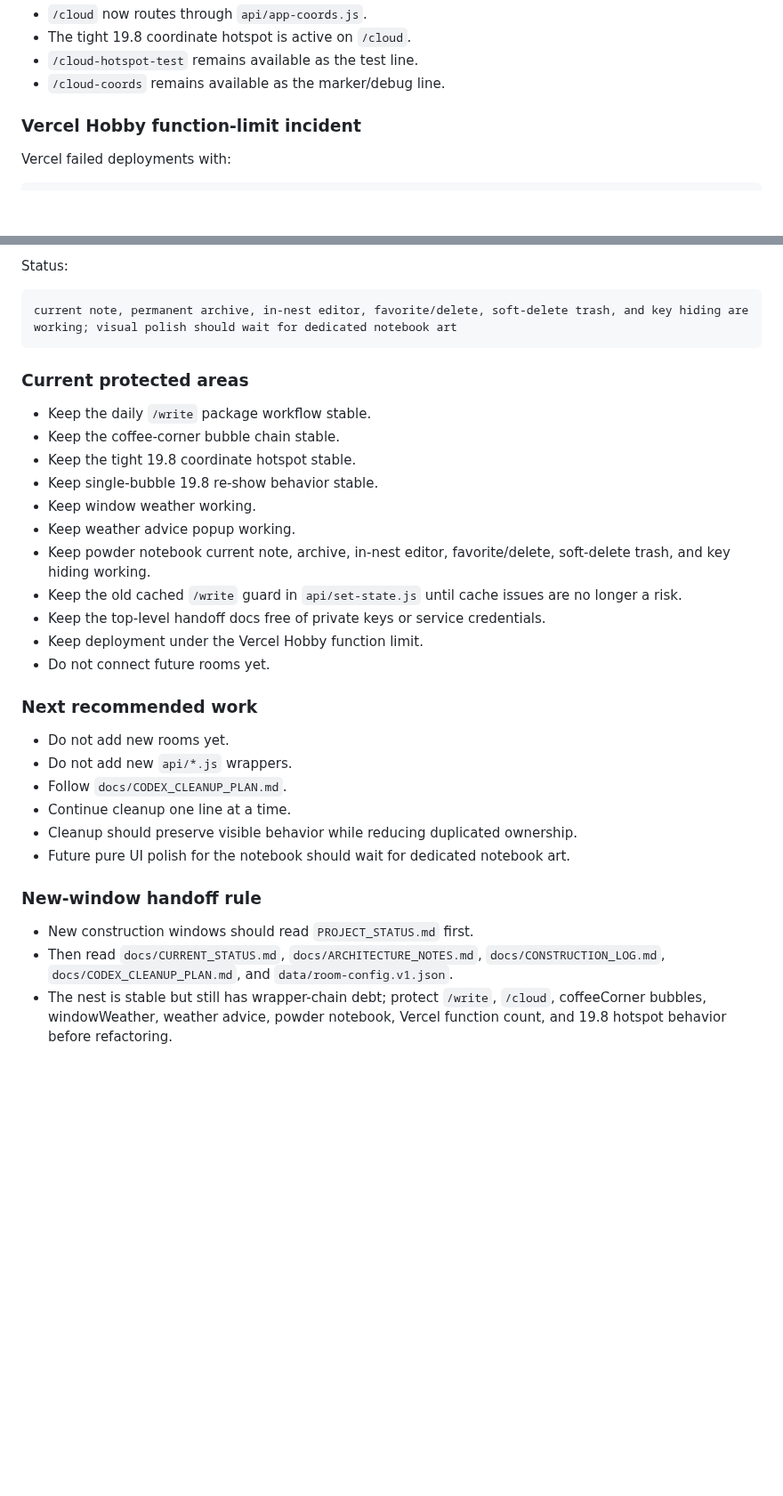
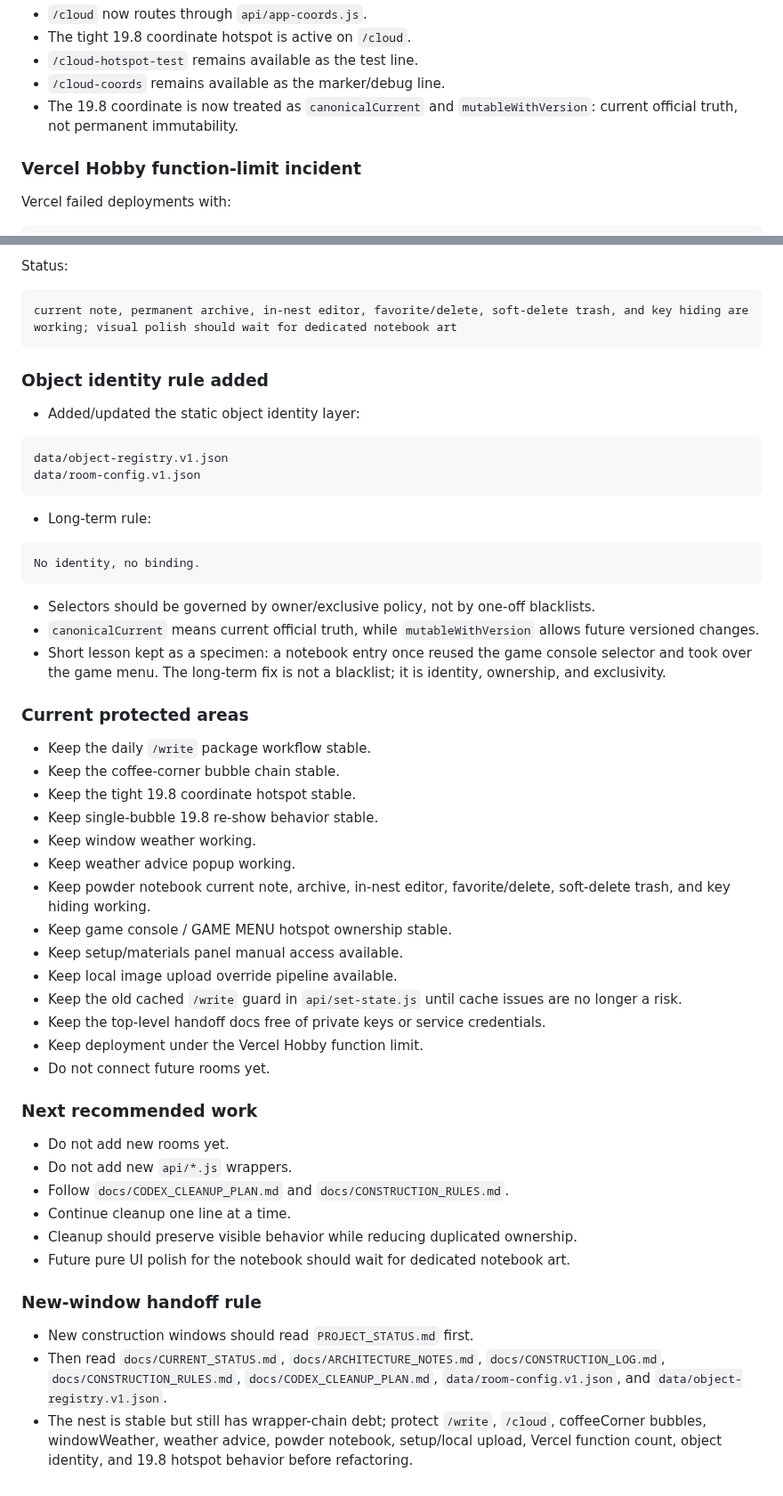
Before and after one commit to vicky81wu-ai/kitten_nest_lab, a Markdown page: docs/CONSTRUCTION_LOG.md, 2 parts joined by grey strips. Shown at 89% size. Rendered like a GitHub page; blank space fills up the shorter version.

Commit message:
Add short identity-rule construction note

````diff
--- a/docs/CONSTRUCTION_LOG.md
+++ b/docs/CONSTRUCTION_LOG.md
@@ -43,6 +43,7 @@ height = 0.08
 - The tight 19.8 coordinate hotspot is active on `/cloud`.
 - `/cloud-hotspot-test` remains available as the test line.
 - `/cloud-coords` remains available as the marker/debug line.
+- The 19.8 coordinate is now treated as `canonicalCurrent` and `mutableWithVersion`: current official truth, not permanent immutability.
 
 ### Vercel Hobby function-limit incident
 
@@ -123,6 +124,25 @@ Status:
 current note, permanent archive, in-nest editor, favorite/delete, soft-delete trash, and key hiding are working; visual polish should wait for dedicated notebook art
 ```
 
+### Object identity rule added
+
+- Added/updated the static object identity layer:
+
+```text
+data/object-registry.v1.json
+data/room-config.v1.json
+```
+
+- Long-term rule:
+
+```text
+No identity, no binding.
+```
+
+- Selectors should be governed by owner/exclusive policy, not by one-off blacklists.
+- `canonicalCurrent` means current official truth, while `mutableWithVersion` allows future versioned changes.
+- Short lesson kept as a specimen: a notebook entry once reused the game console selector and took over the game menu. The long-term fix is not a blacklist; it is identity, ownership, and exclusivity.
+
 ### Current protected areas
 
 - Keep the daily `/write` package workflow stable.
@@ -132,6 +152,9 @@ current note, permanent archive, in-nest editor, favorite/delete, soft-delete tr
 - Keep window weather working.
 - Keep weather advice popup working.
 - Keep powder notebook current note, archive, in-nest editor, favorite/delete, soft-delete trash, and key hiding working.
+- Keep game console / GAME MENU hotspot ownership stable.
+- Keep setup/materials panel manual access available.
+- Keep local image upload override pipeline available.
 - Keep the old cached `/write` guard in `api/set-state.js` until cache issues are no longer a risk.
 - Keep the top-level handoff docs free of private keys or service credentials.
 - Keep deployment under the Vercel Hobby function limit.
@@ -141,7 +164,7 @@ current note, permanent archive, in-nest editor, favorite/delete, soft-delete tr
 
 - Do not add new rooms yet.
 - Do not add new `api/*.js` wrappers.
-- Follow `docs/CODEX_CLEANUP_PLAN.md`.
+- Follow `docs/CODEX_CLEANUP_PLAN.md` and `docs/CONSTRUCTION_RULES.md`.
 - Continue cleanup one line at a time.
 - Cleanup should preserve visible behavior while reducing duplicated ownership.
 - Future pure UI polish for the notebook should wait for dedicated notebook art.
@@ -149,5 +172,5 @@ current note, permanent archive, in-nest editor, favorite/delete, soft-delete tr
 ### New-window handoff rule
 
 - New construction windows should read `PROJECT_STATUS.md` first.
-- Then read `docs/CURRENT_STATUS.md`, `docs/ARCHITECTURE_NOTES.md`, `docs/CONSTRUCTION_LOG.md`, `docs/CODEX_CLEANUP_PLAN.md`, and `data/room-config.v1.json`.
-- The nest is stable but still has wrapper-chain debt; protect `/write`, `/cloud`, coffeeCorner bubbles, windowWeather, weather advice, powder notebook, Vercel function count, and 19.8 hotspot behavior before refactoring.
+- Then read `docs/CURRENT_STATUS.md`, `docs/ARCHITECTURE_NOTES.md`, `docs/CONSTRUCTION_LOG.md`, `docs/CONSTRUCTION_RULES.md`, `docs/CODEX_CLEANUP_PLAN.md`, `data/room-config.v1.json`, and `data/object-registry.v1.json`.
+- The nest is stable but still has wrapper-chain debt; protect `/write`, `/cloud`, coffeeCorner bubbles, windowWeather, weather advice, powder notebook, setup/local upload, Vercel function count, object identity, and 19.8 hotspot behavior before refactoring.
````
